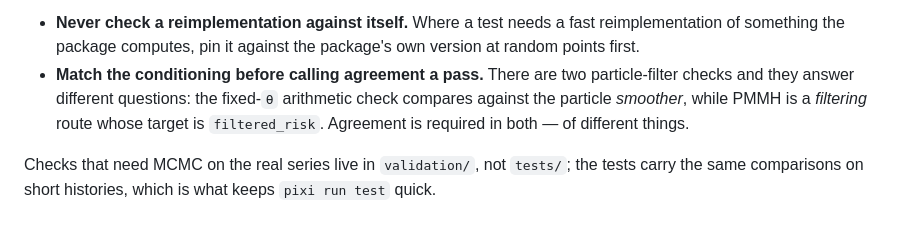
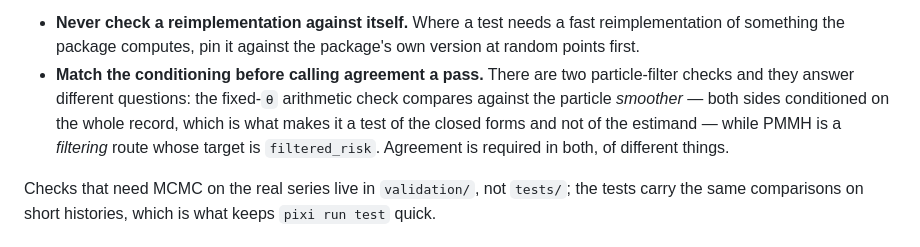
Before and after one commit to will-s-hart/end-outbreak-superspreading-delays, a Markdown page: AGENTS.md, the part around the change. Drawn GitHub-style.

Commit message:
Say why the arithmetic check compares against the smoother
The settled-decisions table records that the smoothed results path is gone, so
the testing section's "compares against the particle smoother" reads as a
leftover unless it says that both sides are conditioned on the whole record on
purpose — which is what makes it a test of the closed forms and not of the
estimand.

Co-Authored-By: Claude Opus 5 <noreply@anthropic.com>

```diff
--- a/AGENTS.md
+++ b/AGENTS.md
@@ -262,8 +262,9 @@ Two rules carry most of the weight, and both are explained where they apply
   first.
 - **Match the conditioning before calling agreement a pass.** There are two particle-filter
   checks and they answer different questions: the fixed-`θ` arithmetic check compares against the
-  particle *smoother*, while PMMH is a *filtering* route whose target is `filtered_risk`.
-  Agreement is required in both — of different things.
+  particle *smoother* — both sides conditioned on the whole record, which is what makes it a test
+  of the closed forms and not of the estimand — while PMMH is a *filtering* route whose target is
+  `filtered_risk`. Agreement is required in both, of different things.
 
 Checks that need MCMC on the real series live in `validation/`, not `tests/`; the tests carry the
 same comparisons on short histories, which is what keeps `pixi run test` quick.
```
